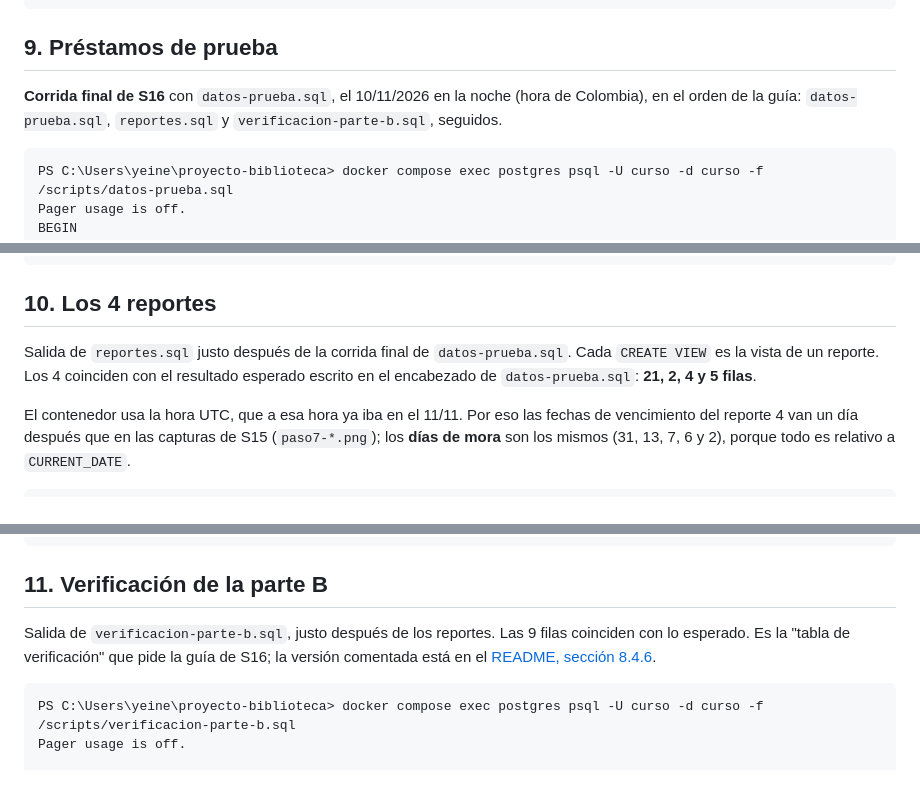
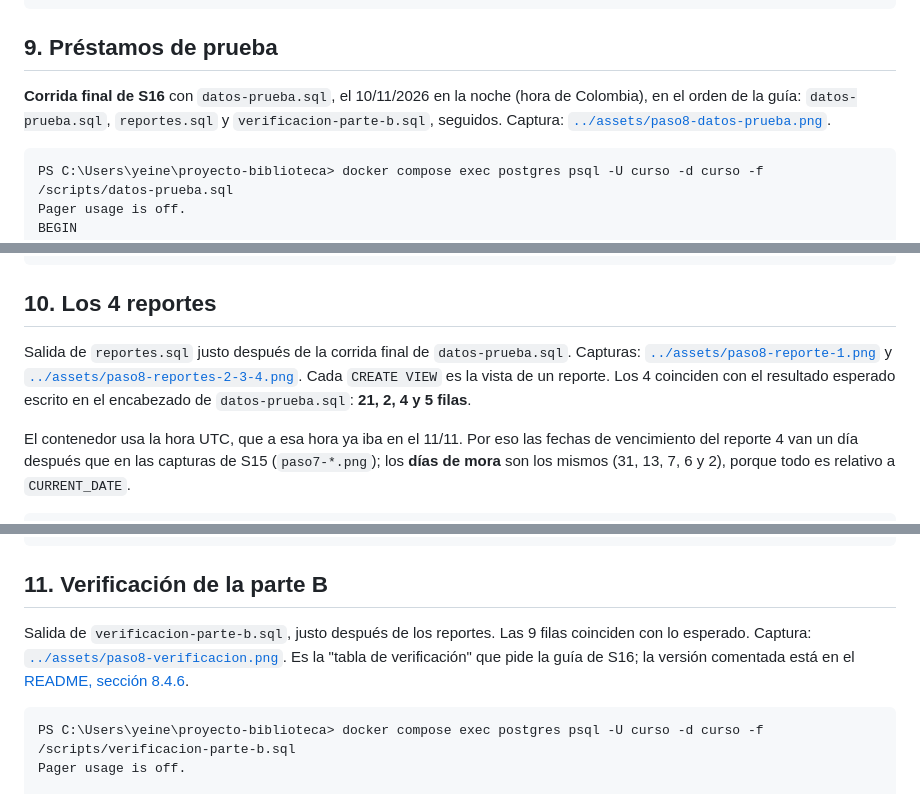
Before and after one commit to Yeiner-cyber21/proyecto-biblioteca, a Markdown page: docs/evidencias.md, 3 parts joined by grey strips. Rendered like a GitHub page.

````diff
--- a/docs/evidencias.md
+++ b/docs/evidencias.md
@@ -409,7 +410,7 @@ COMMIT
 
 ## 9. Préstamos de prueba
 
-**Corrida final de S16** con `datos-prueba.sql`, el 10/11/2026 en la noche (hora de Colombia), en el orden de la guía: `datos-prueba.sql`, `reportes.sql` y `verificacion-parte-b.sql`, seguidos.
+**Corrida final de S16** con `datos-prueba.sql`, el 10/11/2026 en la noche (hora de Colombia), en el orden de la guía: `datos-prueba.sql`, `reportes.sql` y `verificacion-parte-b.sql`, seguidos. Captura: [`../assets/paso8-datos-prueba.png`](../assets/paso8-datos-prueba.png).
 
 ```text
 PS C:\Users\yeine\proyecto-biblioteca> docker compose exec postgres psql -U curso -d curso -f /scripts/datos-prueba.sql
@@ -467,7 +468,7 @@ COMMIT
 
 ## 10. Los 4 reportes
 
-Salida de `reportes.sql` justo después de la corrida final de `datos-prueba.sql`. Cada `CREATE VIEW` es la vista de un reporte. Los 4 coinciden con el resultado esperado escrito en el encabezado de `datos-prueba.sql`: **21, 2, 4 y 5 filas**.
+Salida de `reportes.sql` justo después de la corrida final de `datos-prueba.sql`. Capturas: [`../assets/paso8-reporte-1.png`](../assets/paso8-reporte-1.png) y [`../assets/paso8-reportes-2-3-4.png`](../assets/paso8-reportes-2-3-4.png). Cada `CREATE VIEW` es la vista de un reporte. Los 4 coinciden con el resultado esperado escrito en el encabezado de `datos-prueba.sql`: **21, 2, 4 y 5 filas**.
 
 El contenedor usa la hora UTC, que a esa hora ya iba en el 11/11. Por eso las fechas de vencimiento del reporte 4 van un día después que en las capturas de S15 (`paso7-*.png`); los **días de mora** son los mismos (31, 13, 7, 6 y 2), porque todo es relativo a `CURRENT_DATE`.
 
@@ -537,7 +538,7 @@ CREATE VIEW
 
 ## 11. Verificación de la parte B
 
-Salida de `verificacion-parte-b.sql`, justo después de los reportes. Las 9 filas coinciden con lo esperado. Es la "tabla de verificación" que pide la guía de S16; la versión comentada está en el [README, sección 8.4.6](../README.md#846-tabla-de-verificación-de-la-parte-b).
+Salida de `verificacion-parte-b.sql`, justo después de los reportes. Las 9 filas coinciden con lo esperado. Captura: [`../assets/paso8-verificacion.png`](../assets/paso8-verificacion.png). Es la "tabla de verificación" que pide la guía de S16; la versión comentada está en el [README, sección 8.4.6](../README.md#846-tabla-de-verificación-de-la-parte-b).
 
 ```text
 PS C:\Users\yeine\proyecto-biblioteca> docker compose exec postgres psql -U curso -d curso -f /scripts/verificacion-parte-b.sql
````
Also changed, not shown: other parts of docs/evidencias.md (+117 -0 lines), README.md (+21 -9 lines), docs/pendientes.md (+5 -4 lines), assets/paso8-datos-prueba.png (added), assets/paso8-parte-a.png (added), assets/paso8-reporte-1.png (added), assets/paso8-reportes-2-3-4.png (added), assets/paso8-verificacion.png (added).
